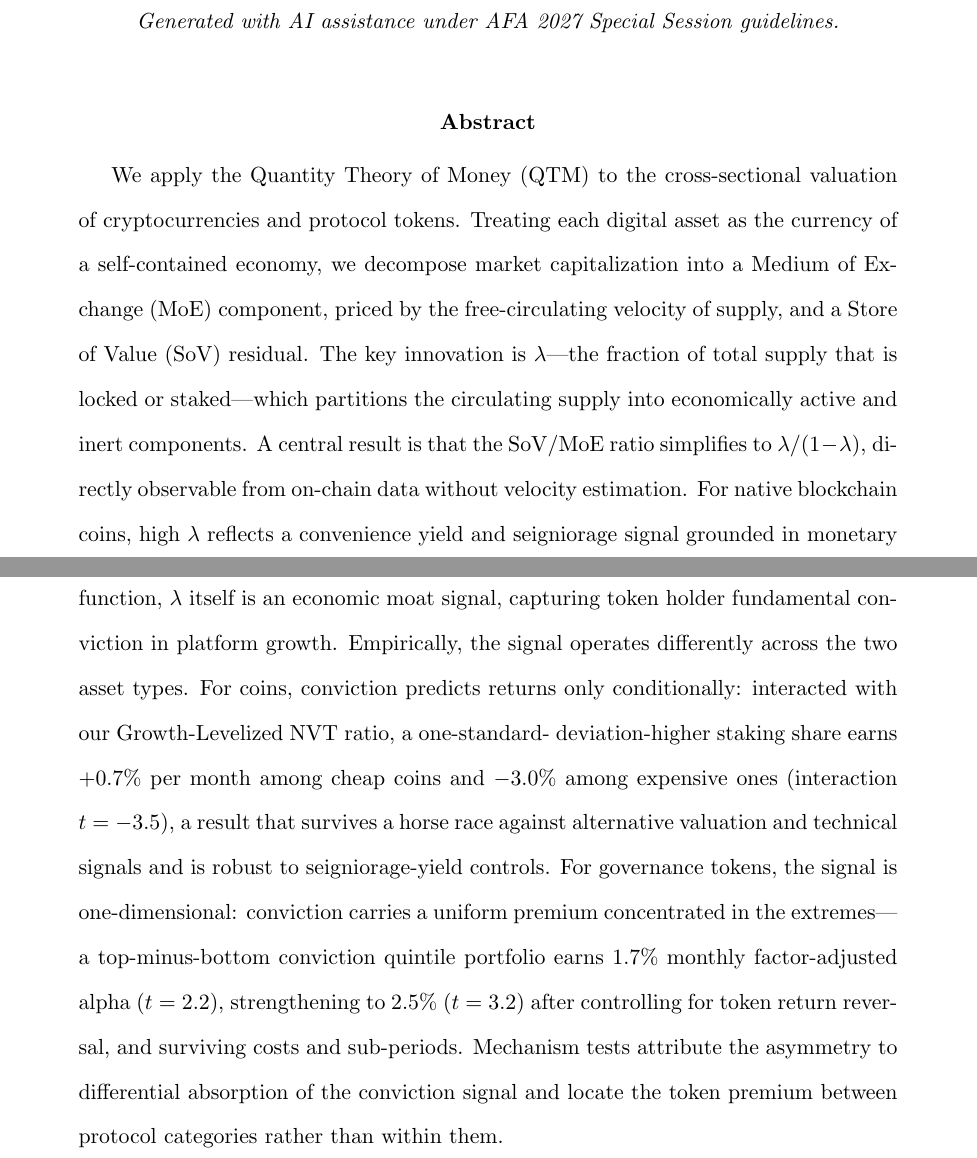
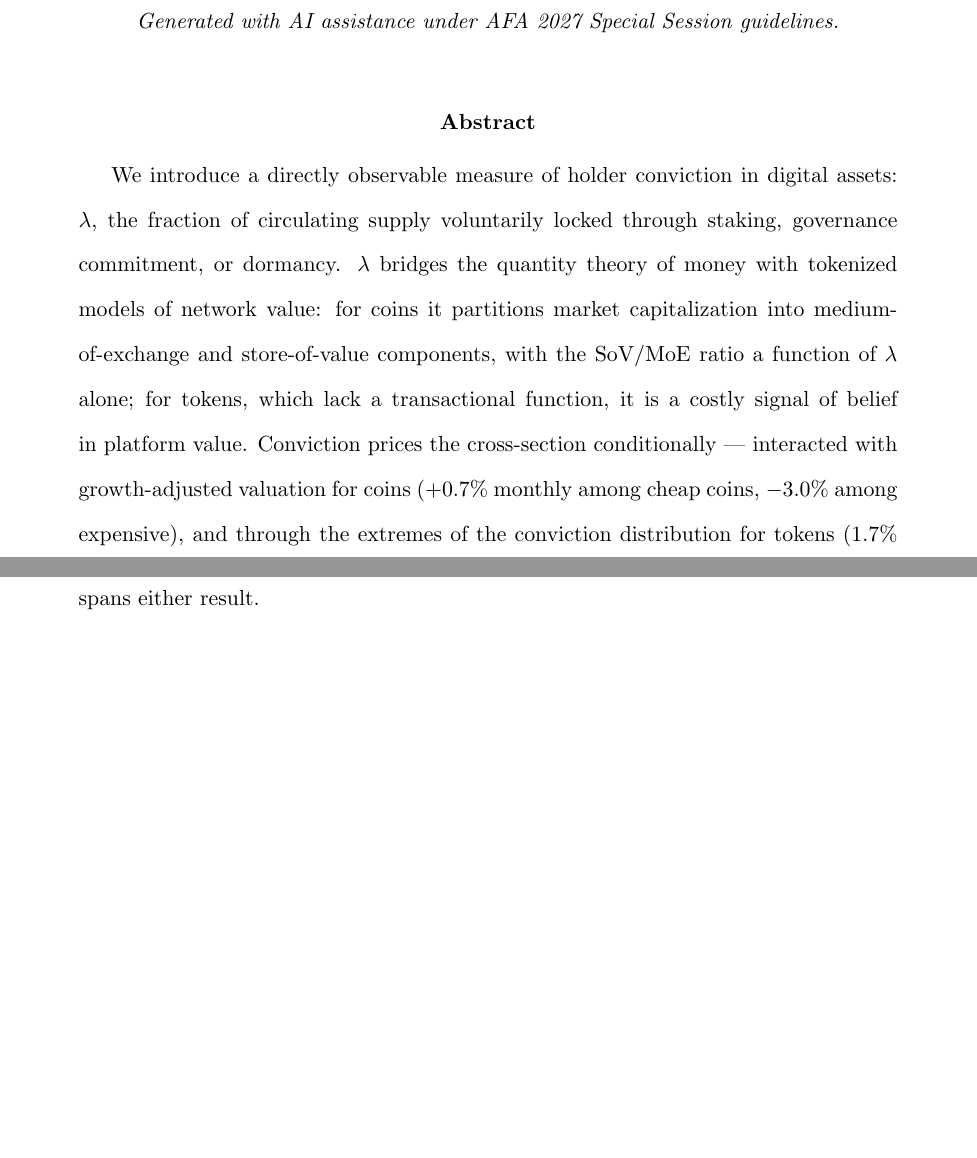
Before and after one commit to moazzamkhoja/AFA_2027_QTM_Crypto, a LaTeX paper (05_paper/main.tex): two parts of pages 1 and 2 of 59, joined at a grey line, cut so that both start at the same text, the shorter picture padded with empty space. Compiled offline with pdfLaTeX.

Commit message:
New ~105-word abstract: conviction measure as headline, bridge, conditional pricing, spanning result

```diff
--- a/05_paper/main.tex
+++ b/05_paper/main.tex
@@ -30,30 +30,17 @@ Store of Value, Medium of Exchange, and the Economic Moat Signal}}
 \maketitle
 
 \begin{abstract}
-We apply the Quantity Theory of Money (QTM) to the cross-sectional valuation of
-cryptocurrencies and protocol tokens. Treating each digital asset as the currency of a
-self-contained economy, we decompose market capitalization into a Medium of Exchange
-(MoE) component, priced by the free-circulating velocity of supply, and a Store of Value
-(SoV) residual. The key innovation is $\lambda$---the fraction of total supply that is
-locked or staked---which partitions the circulating supply into economically active and
-inert components. A central result is that the SoV/MoE ratio simplifies to
-$\lambda/(1-\lambda)$, directly observable from on-chain data without velocity estimation.
-For native blockchain coins, high $\lambda$ reflects a convenience yield and seigniorage
-signal grounded in monetary search theory. For governance and utility tokens, which lack
-a medium-of-exchange function, $\lambda$ itself is an economic moat signal, capturing
-token holder fundamental conviction in platform growth. Empirically, the signal
-operates differently across the two asset types. For coins, conviction predicts returns
-only conditionally: interacted with our Growth-Levelized NVT ratio, a one-standard-
-deviation-higher staking share earns $+0.7\%$ per month among cheap coins and $-3.0\%$
-among expensive ones (interaction $t=-3.5$), a result that survives a horse race
-against alternative valuation and technical signals and is robust to seigniorage-yield
-controls. For governance tokens, the signal is one-dimensional: conviction carries a
-uniform premium concentrated in the extremes---a top-minus-bottom conviction quintile
-portfolio earns $1.7\%$ monthly factor-adjusted alpha ($t=2.2$), strengthening to
-$2.5\%$ ($t=3.2$) after controlling for token return reversal, and surviving costs and
-sub-periods. Mechanism tests attribute the asymmetry to differential absorption of the
-conviction signal and locate the token premium between protocol categories rather than
-within them.
+We introduce a directly observable measure of holder conviction in digital assets:
+$\lambda$, the fraction of circulating supply voluntarily locked through staking,
+governance commitment, or dormancy. $\lambda$ bridges the quantity theory of money
+with tokenized models of network value: for coins it partitions market capitalization
+into medium-of-exchange and store-of-value components, with the SoV/MoE ratio a
+function of $\lambda$ alone; for tokens, which lack a transactional function, it is a
+costly signal of belief in platform value. Conviction prices the cross-section
+conditionally --- interacted with growth-adjusted valuation for coins ($+0.7\%$
+monthly among cheap coins, $-3.0\%$ among expensive), and through the extremes of the
+conviction distribution for tokens ($1.7\%$ monthly factor-adjusted alpha). No
+measurable valuation model or technical signal spans either result.
 \end{abstract}
 
 \newpage
```
Also changed, not shown: 05_paper/main.pdf.
